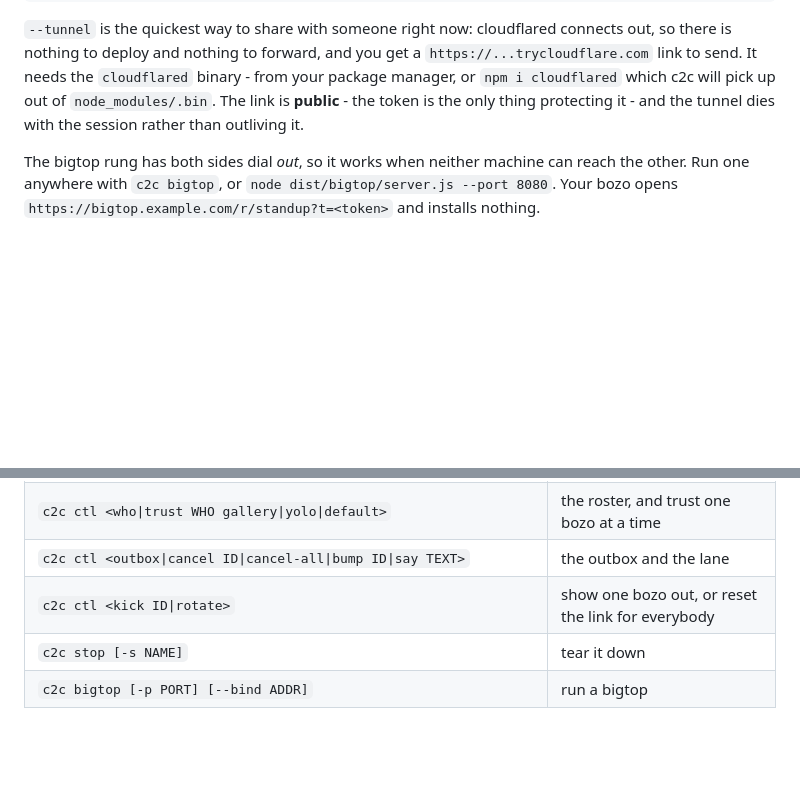
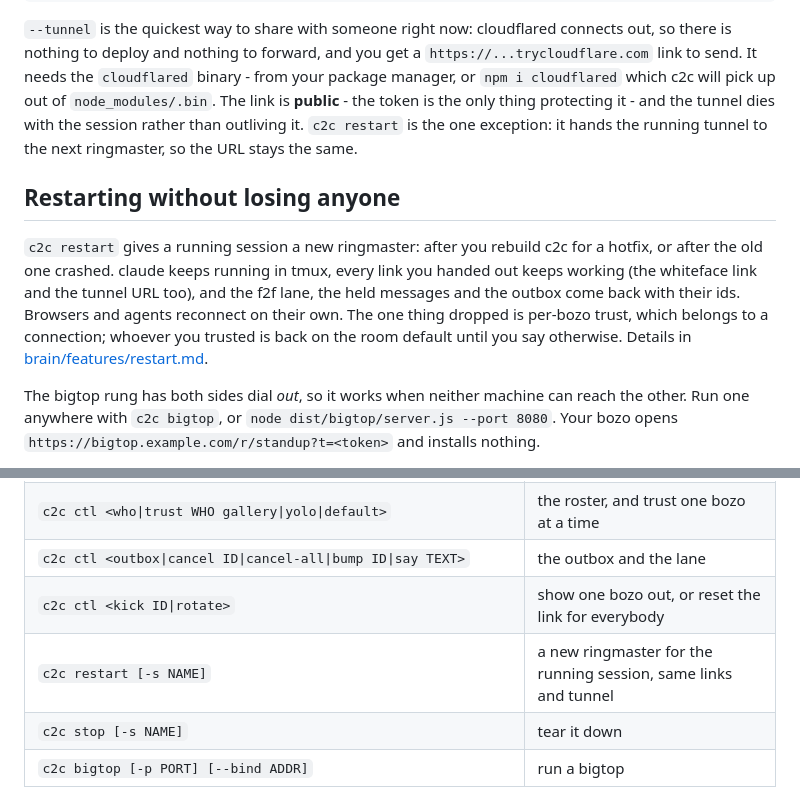
Before and after one commit to Arzaroth/c2c-conv, a Markdown page: README.md, 2 parts joined by grey strips. GitHub-like rendering; blank space fills up the shorter version.

Commit message:
[master] docs: c2c restart and the agent tools in the README, TODO and changelog
Co-Authored-By: Claude Opus 5.5 <noreply@anthropic.com>

```diff
--- a/README.md
+++ b/README.md
@@ -122,7 +122,20 @@ connects out, so there is nothing to deploy and nothing to forward, and you get
 a `https://...trycloudflare.com` link to send. It needs the `cloudflared` binary - from your package manager, or `npm i
 cloudflared` which c2c will pick up out of `node_modules/.bin`.
 The link is **public** - the token is the only thing protecting it - and the
-tunnel dies with the session rather than outliving it.
+tunnel dies with the session rather than outliving it. `c2c restart` is the one
+exception: it hands the running tunnel to the next ringmaster, so the URL stays
+the same.
+
+## Restarting without losing anyone
+
+`c2c restart` gives a running session a new ringmaster: after you rebuild c2c
+for a hotfix, or after the old one crashed. claude keeps running in tmux, every
+link you handed out keeps working (the whiteface link and the tunnel URL too),
+and the f2f lane, the held messages and the outbox come back with their ids.
+Browsers and agents reconnect on their own. The one thing dropped is per-bozo
+trust, which belongs to a connection; whoever you trusted is back on the room
+default until you say otherwise. Details in
+[brain/features/restart.md](brain/features/restart.md).
 
 The bigtop rung has both sides dial *out*, so it works when neither machine can
 reach the other. Run one anywhere with `c2c bigtop`, or
@@ -328,6 +341,7 @@ safe. Elevate for people you would hand your actual keyboard to.
 | `c2c ctl <who\|trust WHO gallery\|yolo\|default>` | the roster, and trust one bozo at a time |
 | `c2c ctl <outbox\|cancel ID\|cancel-all\|bump ID\|say TEXT>` | the outbox and the lane |
 | `c2c ctl <kick ID\|rotate>` | show one bozo out, or reset the link for everybody |
+| `c2c restart [-s NAME]` | a new ringmaster for the running session, same links and tunnel |
 | `c2c stop [-s NAME]` | tear it down |
 | `c2c bigtop [-p PORT] [--bind ADDR]` | run a bigtop |
 
```
Also changed, not shown: CHANGELOG.md (+22 -0 lines), TODO.md (+5 -20 lines).
